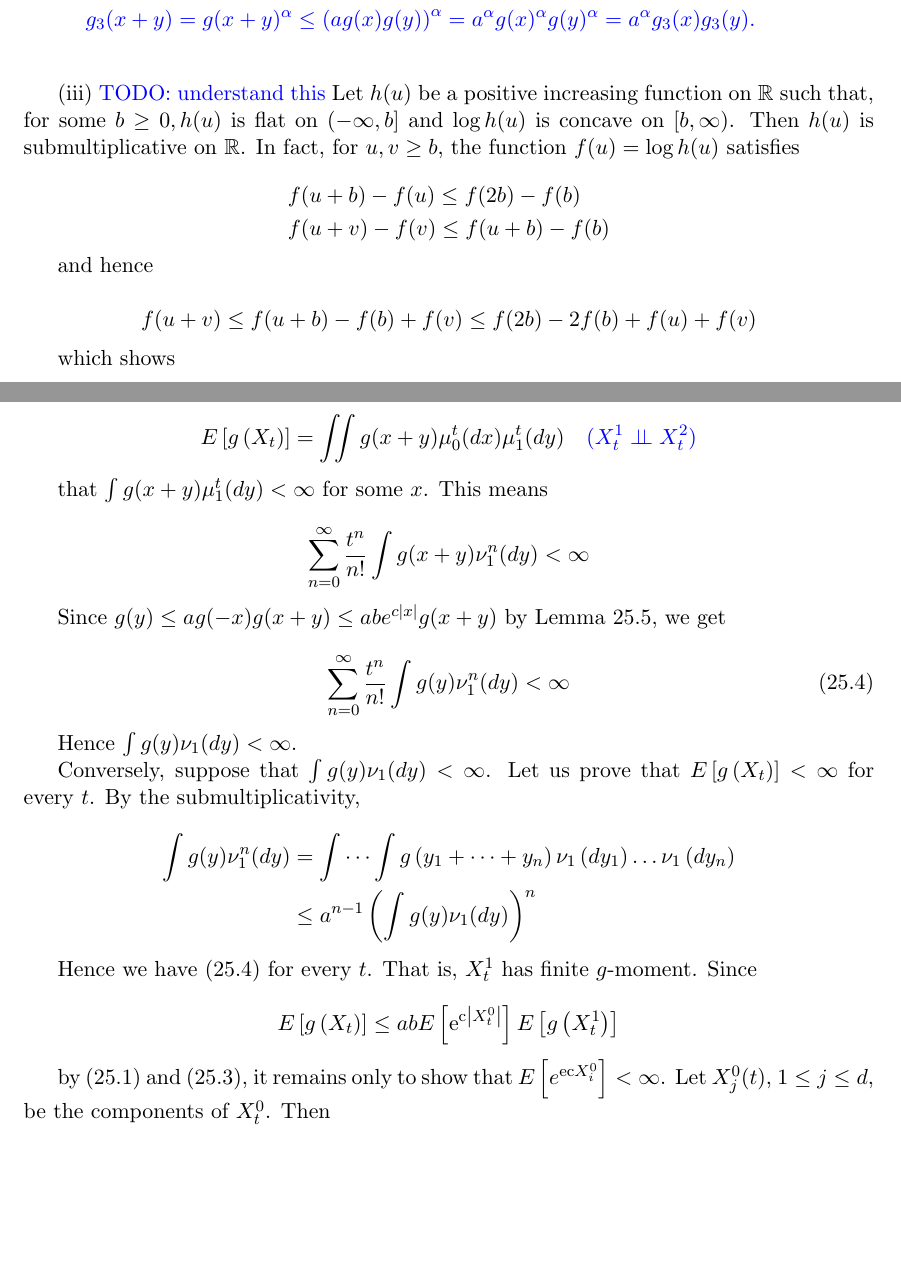
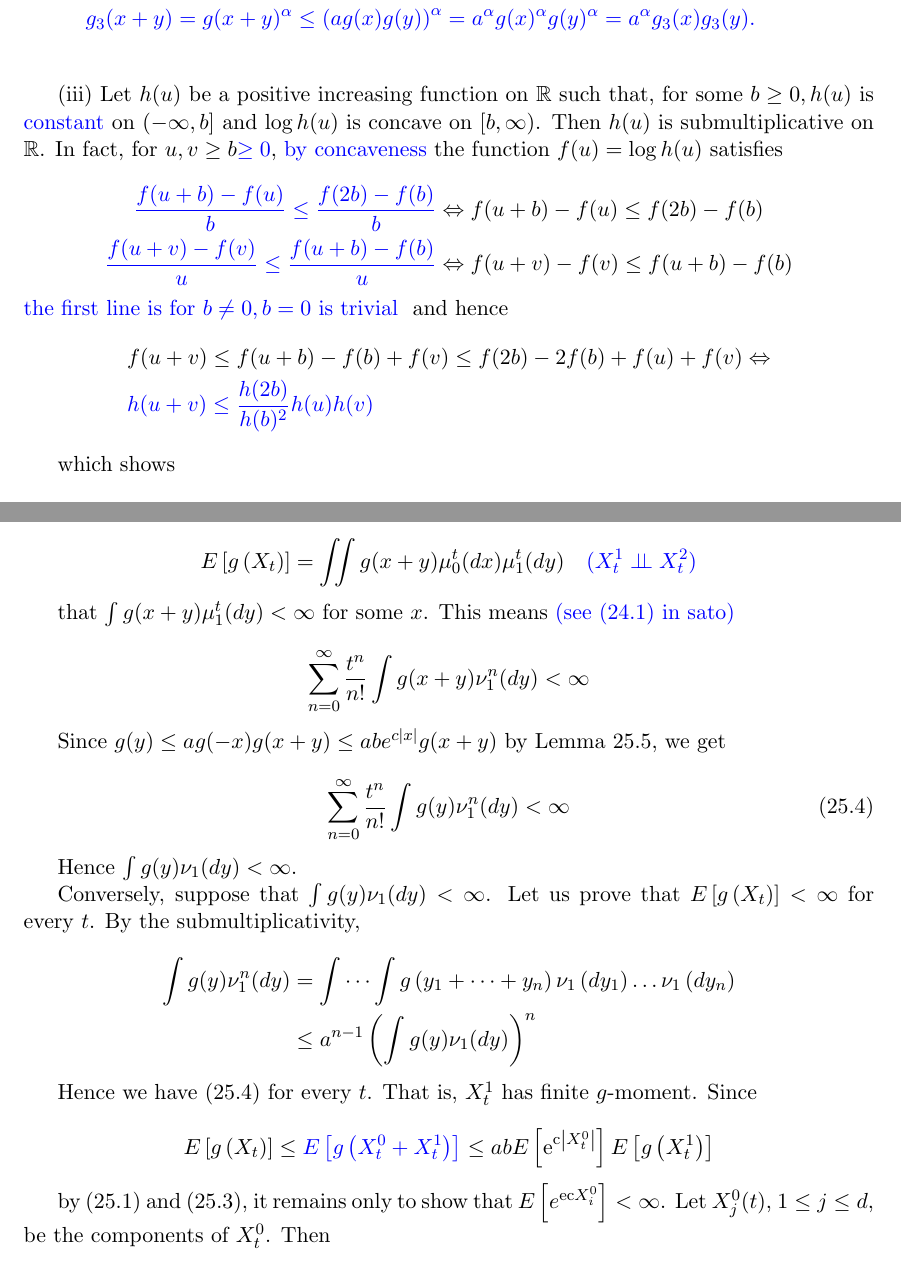
Before and after one commit to ISIPINK/assignment_levy_processes, a LaTeX problem sheet (assignment/sato_scan/main.tex): two parts of pages 2 and 4 of 10, joined at a grey line, cut so that both start at the same text, the shorter picture padded with empty space. Compiled offline with pdfLaTeX.

Commit message:
stuck at 1 step of 25.3

```diff
--- a/assignment/sato_scan/main.tex
+++ b/assignment/sato_scan/main.tex
@@ -113,26 +126,25 @@ Here $x_{j}$ is the $j$ th component of $x$.
     }
 
     (iii)
-    \textcolor{blue}{ TODO: understand this}
     Let $h(u)$ be a positive increasing function on $\mathbb{R}$ such that, for some
-    $b \geq 0, h(u)$ is flat on $(-\infty, b]$ and $\log h(u)$ is concave on $[b, \infty)$. Then
-    $h(u)$ is submultiplicative on $\mathbb{R}$. In fact, for $u, v \geq b$, the function $f(u)=\log h(u)$ satisfies
+    $b \geq 0, h(u)$ is \textcolor{blue}{constant} on $(-\infty, b]$ and $\log h(u)$ is concave on $[b, \infty)$. Then
+    $h(u)$ is submultiplicative on $\mathbb{R}$. In fact, for $u, v \geq b \textcolor{blue}{ \ge 0}$,
+    \textcolor{blue}{by concaveness} the function $f(u)=\log h(u)$ satisfies
 
     $$
         \begin{aligned}
-             & f(u+b)-f(u) \leq f(2 b)-f(b) \\
-             & f(u+v)-f(v) \leq f(u+b)-f(b)
+            \textcolor{blue}{\frac{f(u+b)-f(u)}{b}  \leq \frac{f(2 b)-f(b)}{b}} & \Leftrightarrow f(u+b)-f(u)  \le f(2 b)-f(b) \\
+            \textcolor{blue}{\frac{f(u+v)-f(v)}{u}  \leq \frac{f(u+b)-f(b)}{u}} & \Leftrightarrow f(u+v)-f(v)  \le f(u+b)-f(b)
         \end{aligned}
     $$
-
+    \textcolor{blue}{ the first line is for $b \neq 0, b = 0$ is trivial }
     and hence
-
-    $$
-        f(u+v) \leq f(u+b)-f(b)+f(v) \leq f(2 b)-2 f(b)+f(u)+f(v)
-    $$
+    \begin{align*}
+         & f(u+v)                   \leq f(u+b)-f(b)+f(v) \leq f(2 b)-2 f(b)+f(u)+f(v) \Leftrightarrow \\
+         & \textcolor{blue}{h(u+v)  \le \frac{h(2b)}{h(b)^{2}} h(u) h(v)}
+    \end{align*}
 
     which shows
-
 
     \begin{equation*}
         h(u+v) \leq \text { const } h(u) h(v) \tag{25.2}
@@ -231,7 +243,7 @@ function on $\mathbb{C}$, then $\mu$ has finite exponential moments, that is, it
         E\left[g\left(X_{t}\right)\right]=\iint g(x+y) \mu_{0}^{t}(dx) \mu_{1}^{t}(dy) \quad  \textcolor{blue}{(X_{t}^{1} \perp\!\!\!\perp X_{t}^{2})}
     $$
 
-    that $\int g(x+y) \mu_{1}^{t}(dy)<\infty$ for some $x$. This means
+    that $\int g(x+y) \mu_{1}^{t}(dy)<\infty$ for some $x$. This means \textcolor{blue}{(see (24.1) in sato)}
 
     $$
         \sum_{n=0}^{\infty} \frac{t^{n}}{n !} \int g(x+y) \nu_{1}^{n}(dy)<\infty
@@ -259,7 +271,7 @@ function on $\mathbb{C}$, then $\mu$ has finite exponential moments, that is, it
     Hence we have (25.4) for every $t$. That is, $X_{t}^{1}$ has finite $g$-moment. Since
 
     $$
-        E\left[g\left(X_{t}\right)\right] \leq a b E\left[\mathrm{e}^{\mathrm{c}\left|X_{t}^{0}\right|}\right] E\left[g\left(X_{t}^{1}\right)\right]
+        E\left[g\left(X_{t}\right)\right] \leq \textcolor{blue}{E\left[g\left(X_{t}^{0} + X_{t}^{1}\right)\right]}   \le a b E\left[\mathrm{e}^{\mathrm{c}\left|X_{t}^{0}\right|}\right] E\left[g\left(X_{t}^{1}\right)\right]
     $$
 
     by (25.1) and (25.3), it remains only to show that $E\left[e^{\mathrm{ec} X_{i}^{0}}\right]<\infty$.
```
Also changed, not shown: assignment/sato_scan/main.pdf, assignment/sato_scan/main.tex (15 more changed lines).
